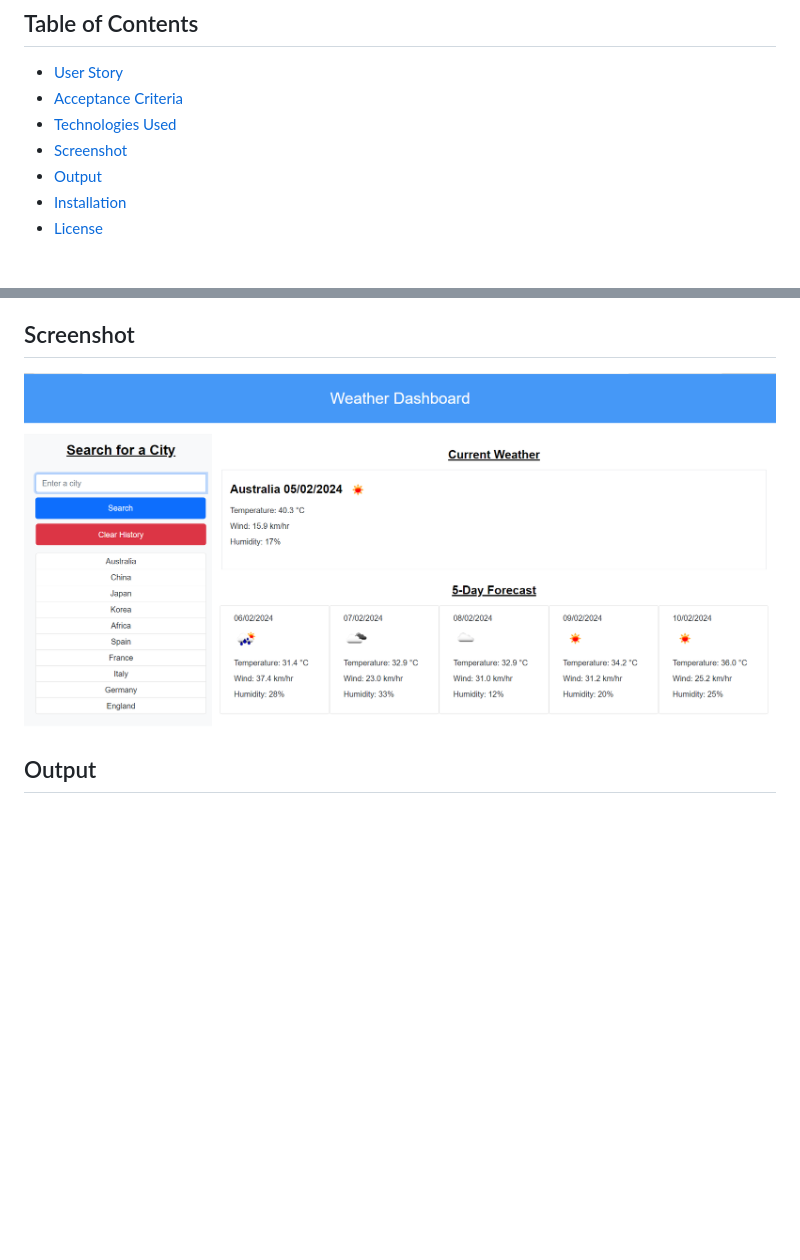
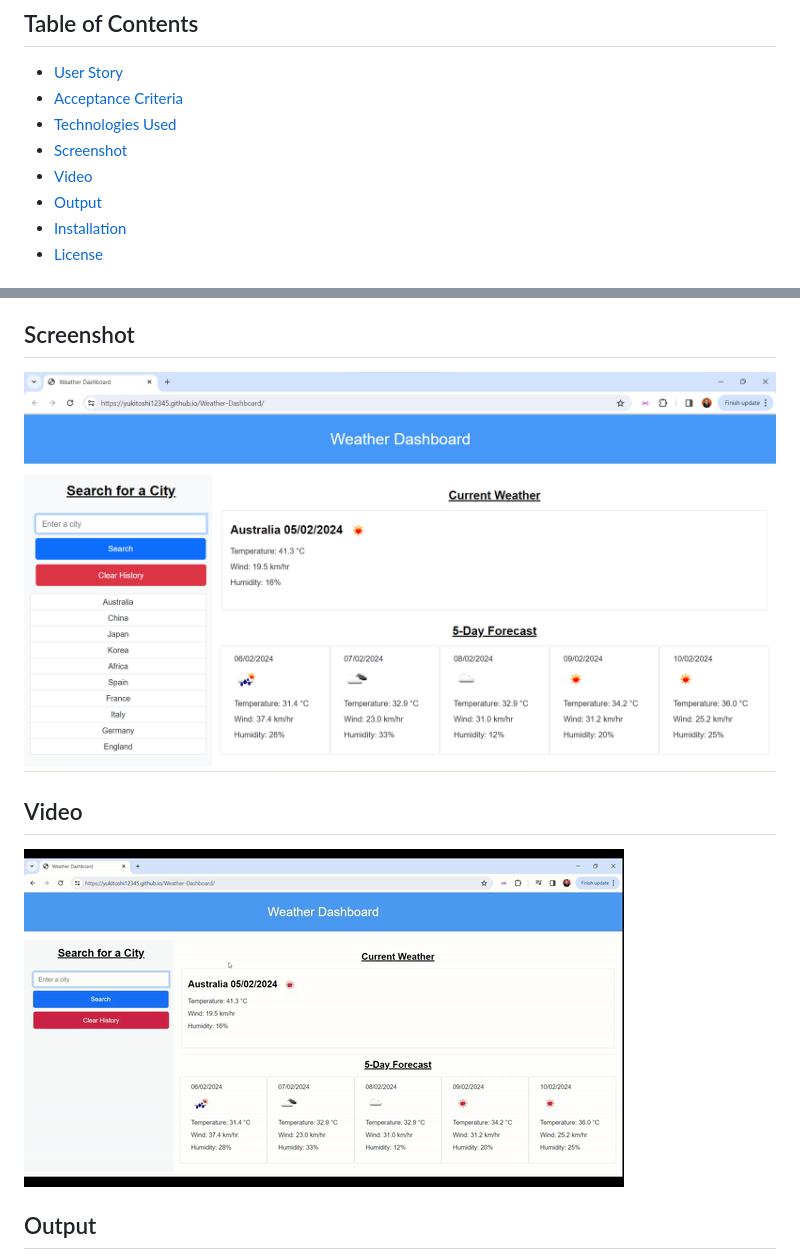
Before and after one commit to Yukitoshi12345/Weather-Dashboard, a Markdown page: README.md, 2 parts joined by grey strips. GitHub-like rendering; pictures changed too: assets/images/screenshot.png, assets/videos/screenrecord.gif (added); blank space fills up the shorter version.

Commit message:
added gif in readme

```diff
--- a/README.md
+++ b/README.md
@@ -9,6 +9,7 @@ Imagine planning your trip with the world's weather at your fingertips. This wea
 - [Acceptance Criteria](#acceptance-criteria)
 - [Technologies Used](#technologies-used)
 - [Screenshot](#screenshot)
+- [Video](#video)
 - [Output](#output)
 - [Installation](#installation)
 - [License](#license)
@@ -44,8 +45,11 @@ THEN I am again presented with current and future conditions for that city
 - Day.js
 
 ## Screenshot
+![](./assets/images/screenshot.png)
 
-![](./assets/images/screenshot.png)
+
+## Video
+![](./assets/videos/screenrecord.gif)
 
 ## Output
 The Weather Dashboard functions as a user-friendly interface, presenting weather information for a chosen city. Upon searching for a city, the dashboard displays both current and upcoming weather conditions, while also adding the city to a search history for quick revisit. Viewing current conditions reveals details like city name, date, weather icon, temperature, humidity, and wind speed. Similarly, the future forecast section provides a 5-day outlook with the same set of details. Clicking a city in the search history recalls its current and future weather information. Finally, a dedicated button clears the entire search history for a fresh start.
```
